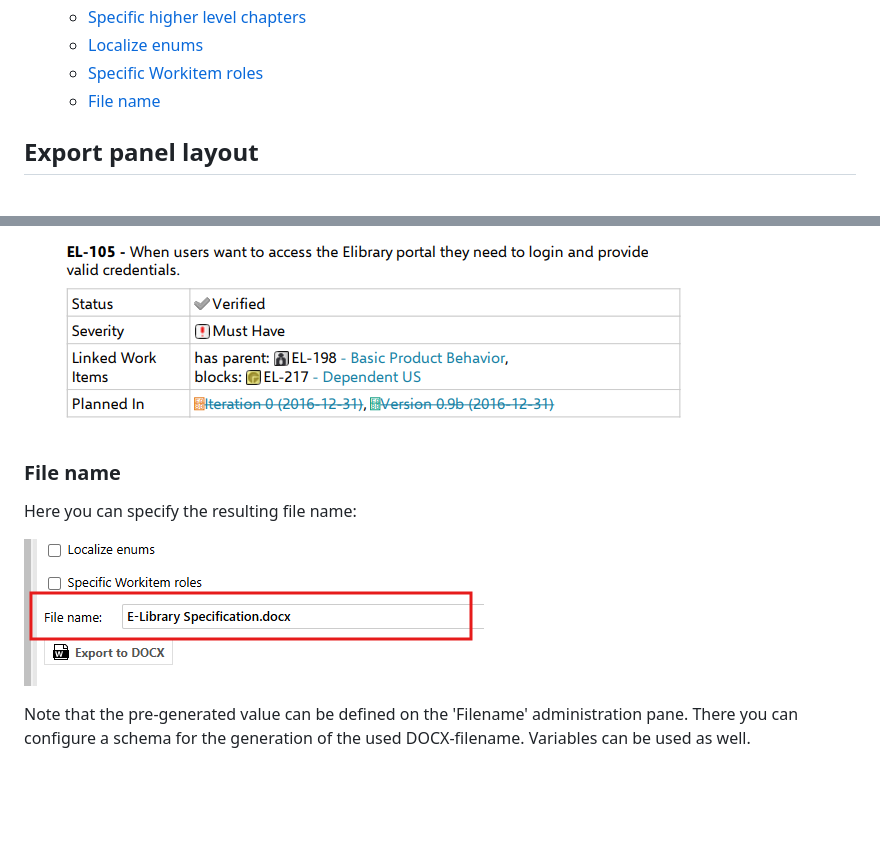
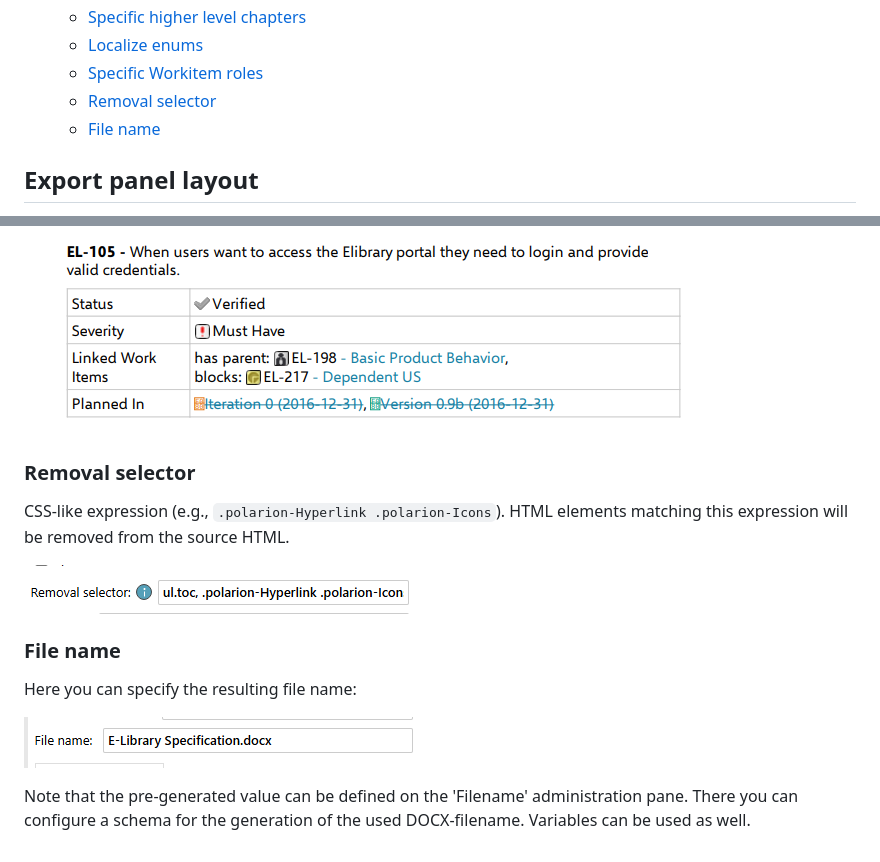
Before and after one commit to SchweizerischeBundesbahnen/ch.sbb.polarion.extension.docx-exporter, a Markdown page: USER_GUIDE.md, 2 parts joined by grey strips. GitHub-like rendering; pictures changed too: docs/user_guide/img/filename.png, docs/user_guide/img/removal_selector.png (added); blank space fills up the shorter version.

Commit message:
chore: user guide update

```diff
--- a/USER_GUIDE.md
+++ b/USER_GUIDE.md
@@ -10,6 +10,7 @@
     * [Specific higher level chapters](#specific-higher-level-chapters)
     * [Localize enums](#localize-enums)
     * [Specific Workitem roles](#specific-workitem-roles)
+    * [Removal selector](#removal-selector)
     * [File name](#file-name)
 
 ## Export panel layout
@@ -105,6 +106,11 @@ And here is the resulted DOCX document:
 
 ![Specific Workitem roles after](docs/user_guide/img/specific_wi_roles_after.png)
 
+### Removal selector
+CSS-like expression (e.g., `.polarion-Hyperlink .polarion-Icons`). HTML elements matching this expression will be removed from the source HTML.
+
+![Removal selector](docs/user_guide/img/removal_selector.png)
+
 ### File name
 Here you can specify the resulting file name:
 
```
